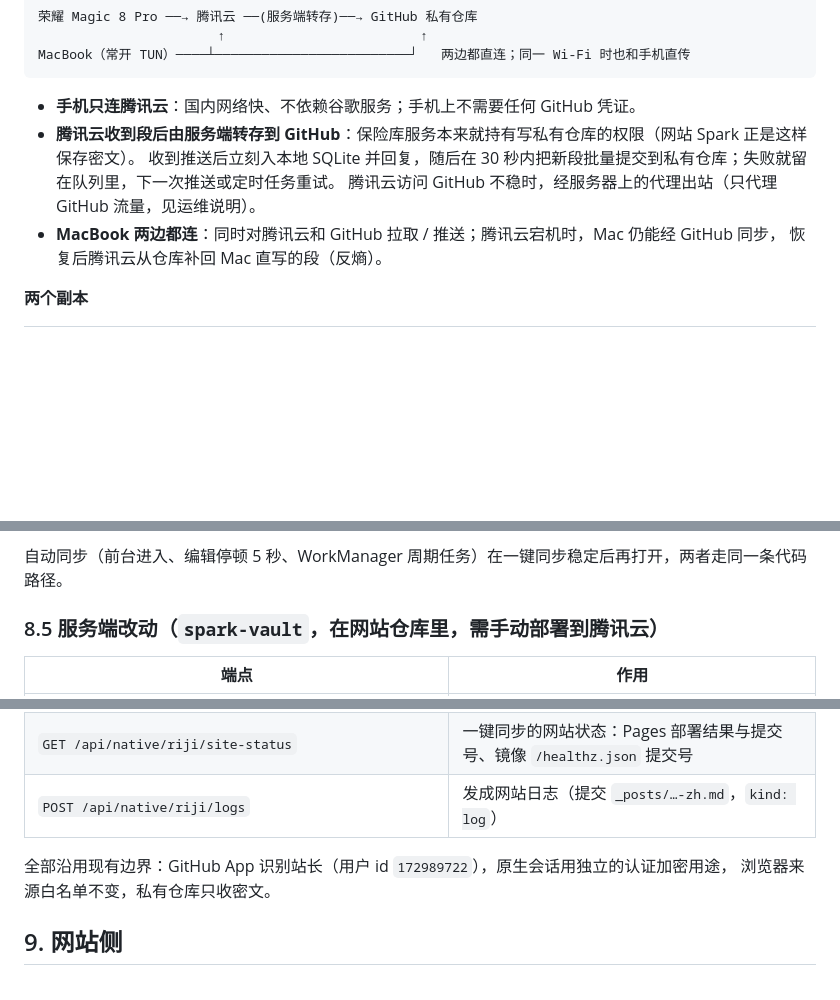
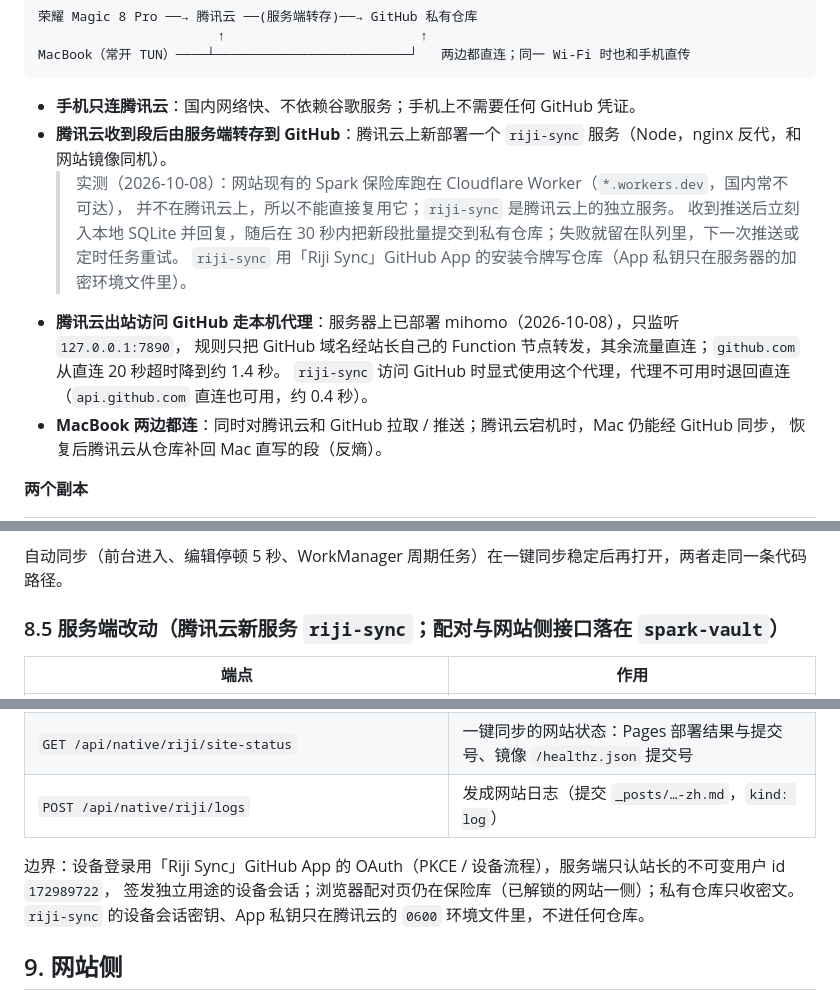
Before and after one commit to Functionhx/riji, a Markdown page: docs/DESIGN.md, 3 parts joined by grey strips. GitHub-like rendering; blank space fills up the shorter version.

Commit message:
docs: 腾讯云 riji-sync 独立服务（保险库实为 Cloudflare Worker）；GitHub 出站走本机 mihomo
Co-Authored-By: Claude Opus 5.5 <noreply@anthropic.com>

````diff
--- a/docs/DESIGN.md
+++ b/docs/DESIGN.md
@@ -329,9 +329,14 @@ MacBook（常开 TUN）────┴──────────────
 ```
 
 - **手机只连腾讯云**：国内网络快、不依赖谷歌服务；手机上不需要任何 GitHub 凭证。
-- **腾讯云收到段后由服务端转存到 GitHub**：保险库服务本来就持有写私有仓库的权限（网站 Spark 正是这样保存密文）。
+- **腾讯云收到段后由服务端转存到 GitHub**：腾讯云上新部署一个 `riji-sync` 服务（Node，nginx 反代，和网站镜像同机）。
+  > 实测（2026-10-08）：网站现有的 Spark 保险库跑在 Cloudflare Worker（`*.workers.dev`，国内常不可达），
+  > 并不在腾讯云上，所以不能直接复用它；`riji-sync` 是腾讯云上的独立服务。
   收到推送后立刻入本地 SQLite 并回复，随后在 30 秒内把新段批量提交到私有仓库；失败就留在队列里，下一次推送或定时任务重试。
-  腾讯云访问 GitHub 不稳时，经服务器上的代理出站（只代理 GitHub 流量，见运维说明）。
+  `riji-sync` 用「Riji Sync」GitHub App 的安装令牌写仓库（App 私钥只在服务器的加密环境文件里）。
+- **腾讯云出站访问 GitHub 走本机代理**：服务器上已部署 mihomo（2026-10-08），只监听 `127.0.0.1:7890`，
+  规则只把 GitHub 域名经站长自己的 Function 节点转发，其余流量直连；`github.com` 从直连 20 秒超时降到约 1.4 秒。
+  `riji-sync` 访问 GitHub 时显式使用这个代理，代理不可用时退回直连（`api.github.com` 直连也可用，约 0.4 秒）。
 - **MacBook 两边都连**：同时对腾讯云和 GitHub 拉取 / 推送；腾讯云宕机时，Mac 仍能经 GitHub 同步，
   恢复后腾讯云从仓库补回 Mac 直写的段（反熵）。
 
@@ -386,7 +391,7 @@ MacBook（常开 TUN）────┴──────────────
 
 自动同步（前台进入、编辑停顿 5 秒、WorkManager 周期任务）在一键同步稳定后再打开，两者走同一条代码路径。
 
-### 8.5 服务端改动（`spark-vault`，在网站仓库里，需手动部署到腾讯云）
+### 8.5 服务端改动（腾讯云新服务 `riji-sync`；配对与网站侧接口落在 `spark-vault`）
 
 | 端点 | 作用 |
 | --- | --- |
@@ -398,8 +403,9 @@ MacBook（常开 TUN）────┴──────────────
 | `GET /api/native/riji/site-status` | 一键同步的网站状态：Pages 部署结果与提交号、镜像 `/healthz.json` 提交号 |
 | `POST /api/native/riji/logs` | 发成网站日志（提交 `_posts/…-zh.md`，`kind: log`） |
 
-全部沿用现有边界：GitHub App 识别站长（用户 id `172989722`），原生会话用独立的认证加密用途，
-浏览器来源白名单不变，私有仓库只收密文。
+边界：设备登录用「Riji Sync」GitHub App 的 OAuth（PKCE / 设备流程），服务端只认站长的不可变用户 id `172989722`，
+签发独立用途的设备会话；浏览器配对页仍在保险库（已解锁的网站一侧）；私有仓库只收密文。
+`riji-sync` 的设备会话密钥、App 私钥只在腾讯云的 `0600` 环境文件里，不进任何仓库。
 
 ## 9. 网站侧
 
````
